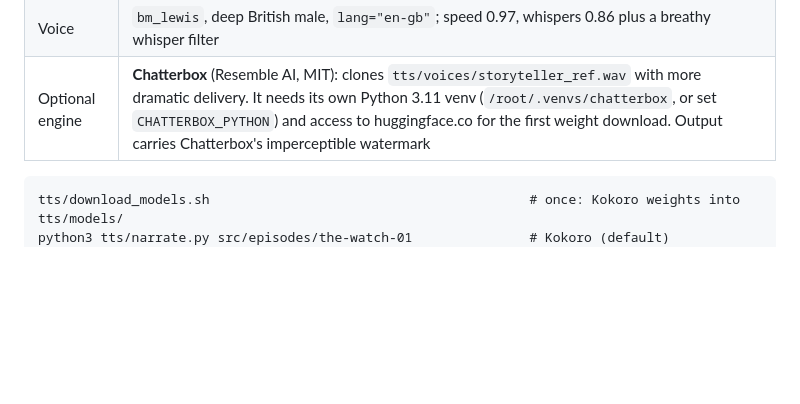
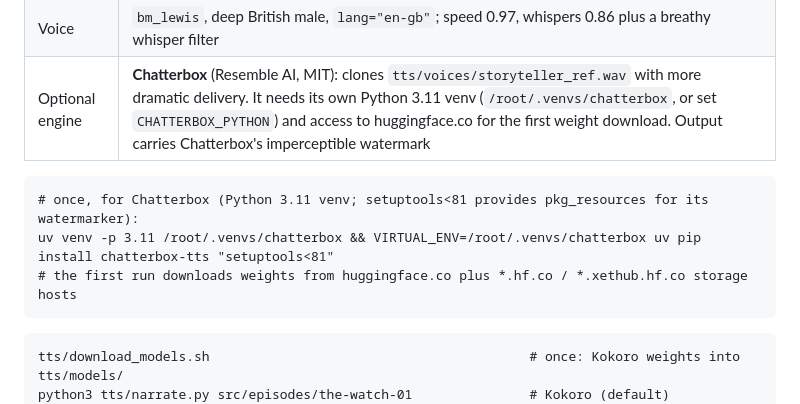
Before and after one commit to rayen-faleh/creeps-animation, a Markdown page: README.md, the part around the change. GitHub-like rendering; blank space fills up the shorter version.

Commit message:
README: Chatterbox venv setup and required hosts
Co-Authored-By: Claude Opus 5.5 <noreply@anthropic.com>
Claude-Session: https://claude.ai/code/session_01H4aQTcvnC4QLJyXEvxSWvn

````diff
--- a/README.md
+++ b/README.md
@@ -78,6 +78,12 @@ src/episodes/the-watch-01/
 | Optional engine | **Chatterbox** (Resemble AI, MIT): clones `tts/voices/storyteller_ref.wav` with more dramatic delivery. It needs its own Python 3.11 venv (`/root/.venvs/chatterbox`, or set `CHATTERBOX_PYTHON`) and access to huggingface.co for the first weight download. Output carries Chatterbox's imperceptible watermark |
 
 ```
+# once, for Chatterbox (Python 3.11 venv; setuptools<81 provides pkg_resources for its watermarker):
+uv venv -p 3.11 /root/.venvs/chatterbox && VIRTUAL_ENV=/root/.venvs/chatterbox uv pip install chatterbox-tts "setuptools<81"
+# the first run downloads weights from huggingface.co plus *.hf.co / *.xethub.hf.co storage hosts
+```
+
+```
 tts/download_models.sh                                         # once: Kokoro weights into tts/models/
 python3 tts/narrate.py src/episodes/the-watch-01               # Kokoro (default)
 python3 tts/narrate.py src/episodes/the-watch-01 --engine chatterbox
````
